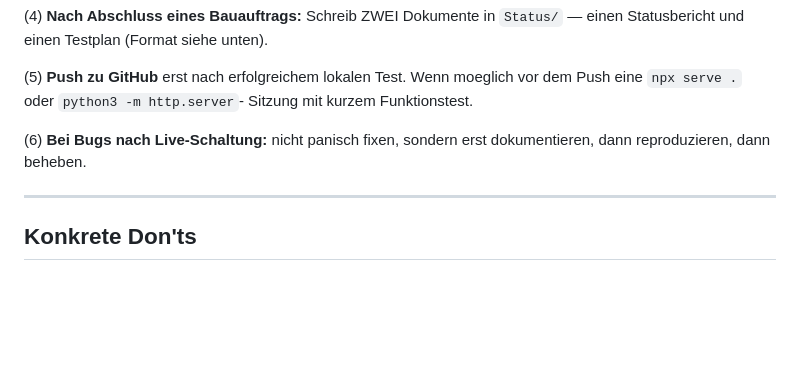
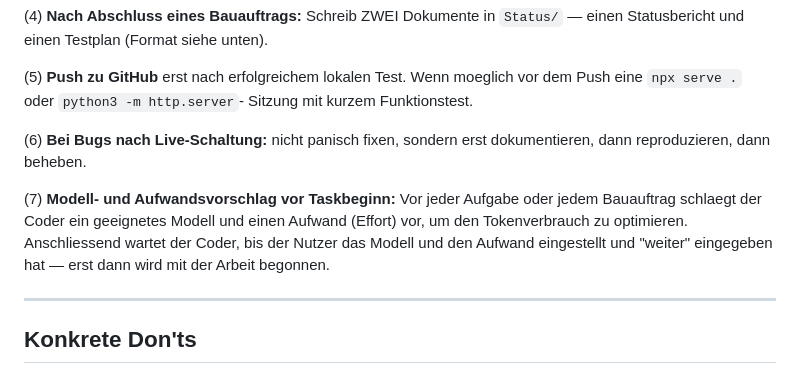
Before and after one commit to gallus-optus/aufschreibung, a Markdown page: CLAUDE.md, the part around the change. GitHub-like rendering; blank space fills up the shorter version.

Commit message:
CLAUDE.md: Workflow-Regel 7 hinzugefuegt (Modell- und Aufwandsvorschlag vor Taskbeginn)
Co-Authored-By: Claude Sonnet 4.6 <noreply@anthropic.com>

```diff
--- a/CLAUDE.md
+++ b/CLAUDE.md
@@ -237,6 +237,13 @@ Sitzung mit kurzem Funktionstest.
 (6) **Bei Bugs nach Live-Schaltung:** nicht panisch fixen, sondern
 erst dokumentieren, dann reproduzieren, dann beheben.
 
+(7) **Modell- und Aufwandsvorschlag vor Taskbeginn:** Vor jeder
+Aufgabe oder jedem Bauauftrag schlaegt der Coder ein geeignetes
+Modell und einen Aufwand (Effort) vor, um den Tokenverbrauch zu
+optimieren. Anschliessend wartet der Coder, bis der Nutzer das
+Modell und den Aufwand eingestellt und "weiter" eingegeben hat —
+erst dann wird mit der Arbeit begonnen.
+
 ---
 
 ## Konkrete Don'ts
```
